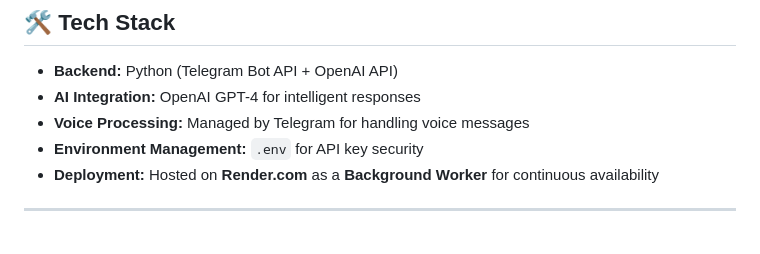
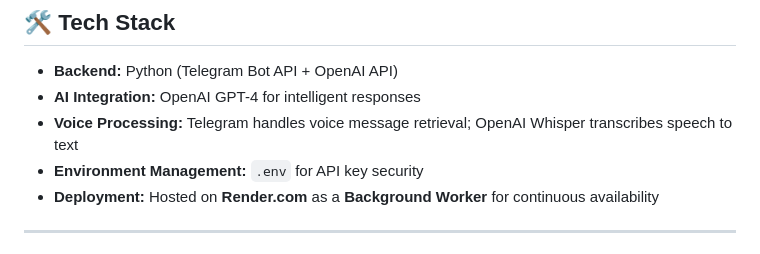
Before and after one commit to yanyan-huang/AI-powered-Learning-Companion, a Markdown page: README.md, the part around the change. Rendered like a GitHub page.

```diff
--- a/README.md
+++ b/README.md
@@ -20,7 +20,7 @@ This **AI-powered learning companion** provides **mentorship, tutoring, and mock
 ## 🛠️ Tech Stack
 - **Backend:** Python (Telegram Bot API + OpenAI API)
 - **AI Integration:** OpenAI GPT-4 for intelligent responses
-- **Voice Processing:** Managed by Telegram for handling voice messages
+- **Voice Processing:** Telegram handles voice message retrieval; OpenAI Whisper transcribes speech to text
 - **Environment Management:** `.env` for API key security
 - **Deployment:** Hosted on **Render.com** as a **Background Worker** for continuous availability
 
```
